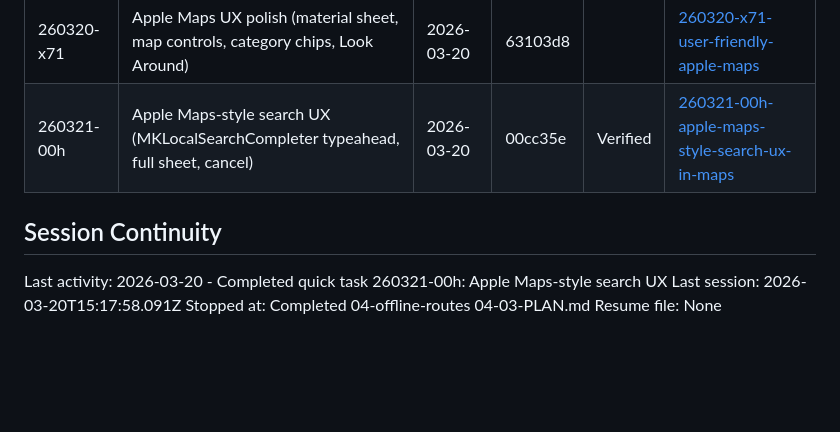
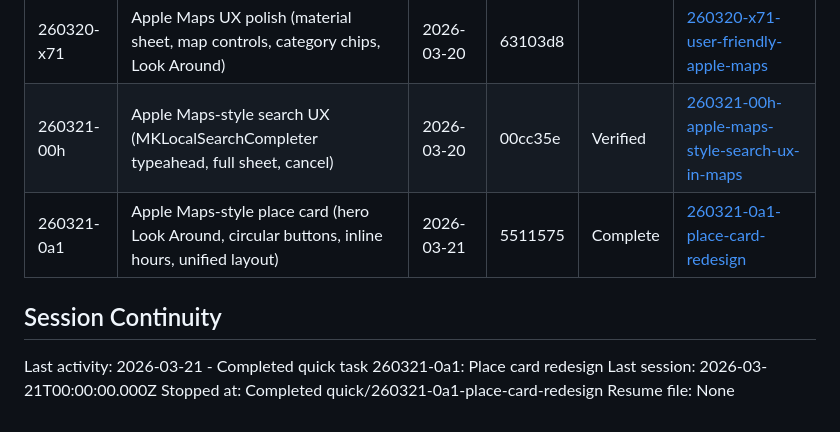
Before and after one commit to russiankendricklamar/Travel-app, a Markdown page: .planning/STATE.md, the part around the change. Drawn GitHub-style; blank space fills up the shorter version.

Commit message:
docs(260321-0a1): complete place card redesign summary and state update

```diff
--- a/.planning/STATE.md
+++ b/.planning/STATE.md
@@ -103,10 +103,11 @@ None yet.
 |---|-------------|------|--------|--------|-----------|
 | 260320-x71 | Apple Maps UX polish (material sheet, map controls, category chips, Look Around) | 2026-03-20 | 63103d8 | | [260320-x71-user-friendly-apple-maps](./quick/260320-x71-user-friendly-apple-maps/) |
 | 260321-00h | Apple Maps-style search UX (MKLocalSearchCompleter typeahead, full sheet, cancel) | 2026-03-20 | 00cc35e | Verified | [260321-00h-apple-maps-style-search-ux-in-maps](./quick/260321-00h-apple-maps-style-search-ux-in-maps/) |
+| 260321-0a1 | Apple Maps-style place card (hero Look Around, circular buttons, inline hours, unified layout) | 2026-03-21 | 5511575 | Complete | [260321-0a1-place-card-redesign](./quick/260321-0a1-place-card-redesign/) |
 
 ## Session Continuity
 
-Last activity: 2026-03-20 - Completed quick task 260321-00h: Apple Maps-style search UX
-Last session: 2026-03-20T15:17:58.091Z
-Stopped at: Completed 04-offline-routes 04-03-PLAN.md
+Last activity: 2026-03-21 - Completed quick task 260321-0a1: Place card redesign
+Last session: 2026-03-21T00:00:00.000Z
+Stopped at: Completed quick/260321-0a1-place-card-redesign
 Resume file: None
```
Also changed, not shown: 1 other file.
